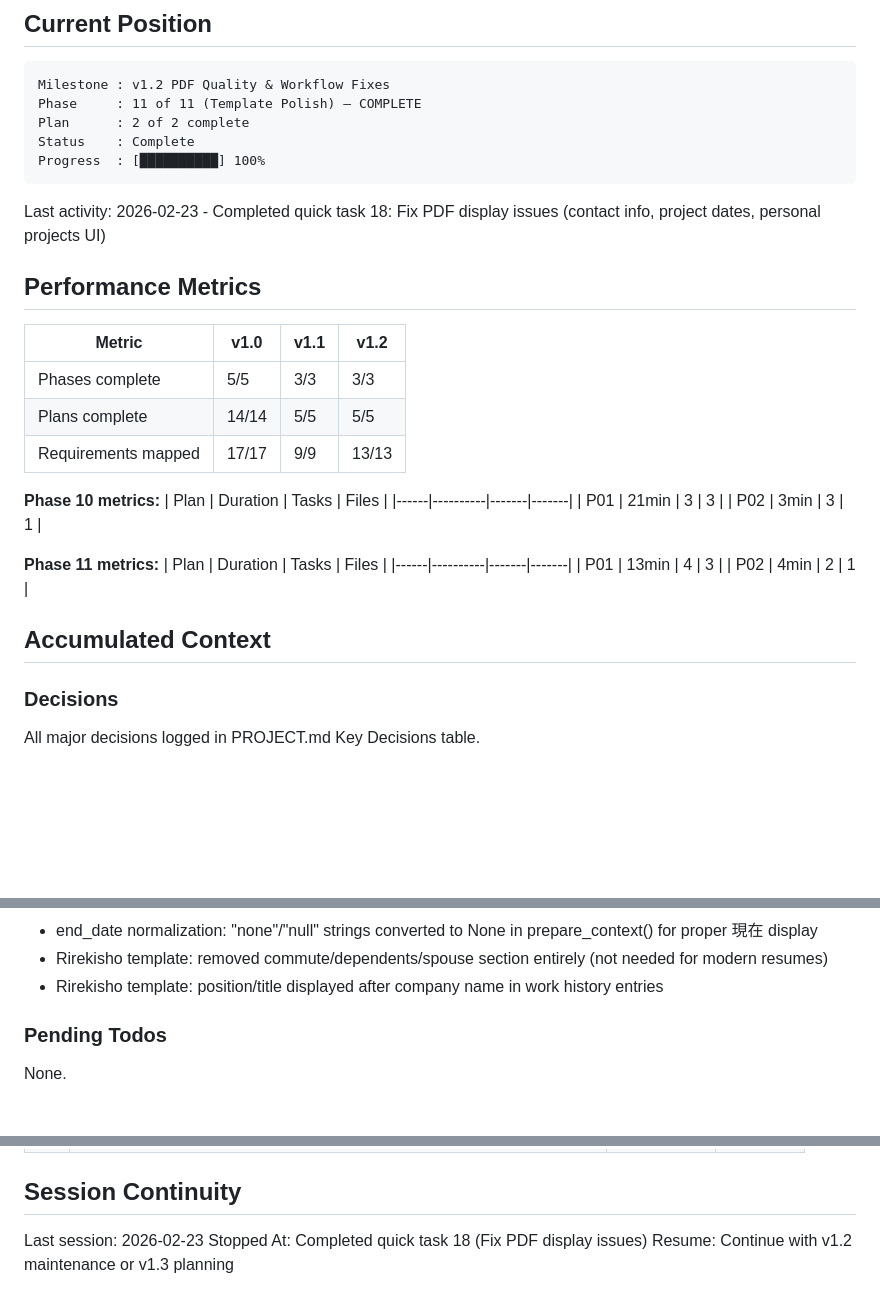
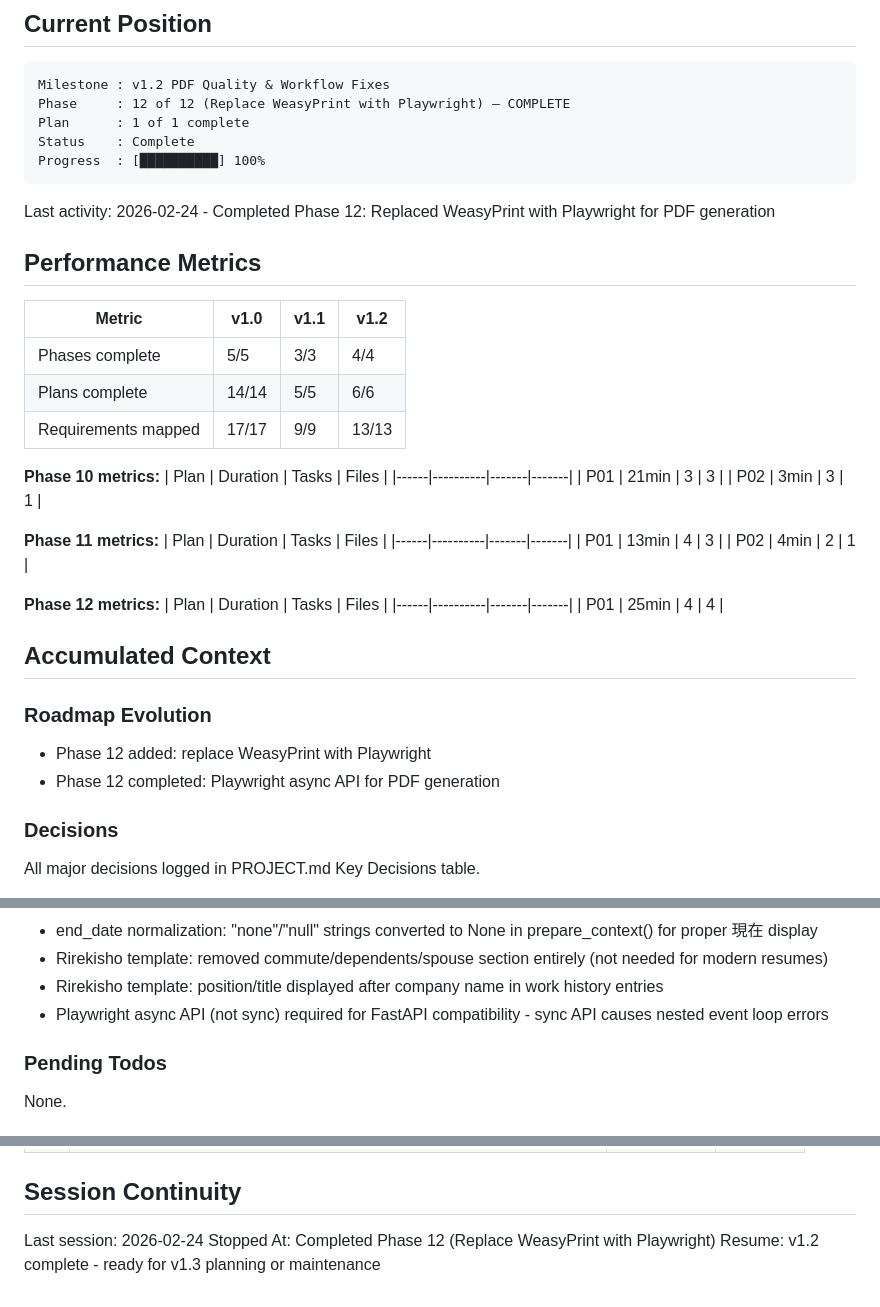
Before and after one commit to meltingBlue3/ai-resume-localizer, a Markdown page: .planning/STATE.md, 3 parts joined by grey strips. Rendered like a GitHub page; blank space fills up the shorter version.

Commit message:
docs(12-01): complete WeasyPrint to Playwright migration plan
- Created 12-01-SUMMARY.md with execution results
- Updated STATE.md with Phase 12 completion
- Updated ROADMAP.md with plan progress and milestone completion

````diff
--- a/.planning/STATE.md
+++ b/.planning/STATE.md
@@ -11,20 +11,20 @@ See: .planning/PROJECT.md (updated 2026-02-22)
 
 ```
 Milestone : v1.2 PDF Quality & Workflow Fixes
-Phase     : 11 of 11 (Template Polish) — COMPLETE
-Plan      : 2 of 2 complete
+Phase     : 12 of 12 (Replace WeasyPrint with Playwright) — COMPLETE
+Plan      : 1 of 1 complete
 Status    : Complete
 Progress  : [██████████] 100%
 ```
 
-Last activity: 2026-02-23 - Completed quick task 18: Fix PDF display issues (contact info, project dates, personal projects UI)
+Last activity: 2026-02-24 - Completed Phase 12: Replaced WeasyPrint with Playwright for PDF generation
 
 ## Performance Metrics
 
 | Metric | v1.0 | v1.1 | v1.2 |
 |--------|------|------|------|
-| Phases complete | 5/5 | 3/3 | 3/3 |
-| Plans complete | 14/14 | 5/5 | 5/5 |
+| Phases complete | 5/5 | 3/3 | 4/4 |
+| Plans complete | 14/14 | 5/5 | 6/6 |
 | Requirements mapped | 17/17 | 9/9 | 13/13 |
 
 **Phase 10 metrics:**
@@ -39,7 +39,17 @@ Last activity: 2026-02-23 - Completed quick task 18: Fix PDF display issues (con
 | P01 | 13min | 4 | 3 |
 | P02 | 4min | 2 | 1 |
 
+**Phase 12 metrics:**
+| Plan | Duration | Tasks | Files |
+|------|----------|-------|-------|
+| P01 | 25min | 4 | 4 |
+
 ## Accumulated Context
+
+### Roadmap Evolution
+
+- Phase 12 added: replace WeasyPrint with Playwright
+- Phase 12 completed: Playwright async API for PDF generation
 
 ### Decisions
 
@@ -62,6 +72,7 @@ All major decisions logged in PROJECT.md Key Decisions table.
 - end_date normalization: "none"/"null" strings converted to None in prepare_context() for proper 現在 display
 - Rirekisho template: removed commute/dependents/spouse section entirely (not needed for modern resumes)
 - Rirekisho template: position/title displayed after company name in work history entries
+- Playwright async API (not sync) required for FastAPI compatibility - sync API causes nested event loop errors
 
 ### Pending Todos
 
@@ -83,6 +94,6 @@ None.
 
 ## Session Continuity
 
-Last session: 2026-02-23
-Stopped At: Completed quick task 18 (Fix PDF display issues)
-Resume: Continue with v1.2 maintenance or v1.3 planning
+Last session: 2026-02-24
+Stopped At: Completed Phase 12 (Replace WeasyPrint with Playwright)
+Resume: v1.2 complete - ready for v1.3 planning or maintenance
````
Also changed, not shown: .planning/ROADMAP.md (+8 -6 lines), 1 other file.
